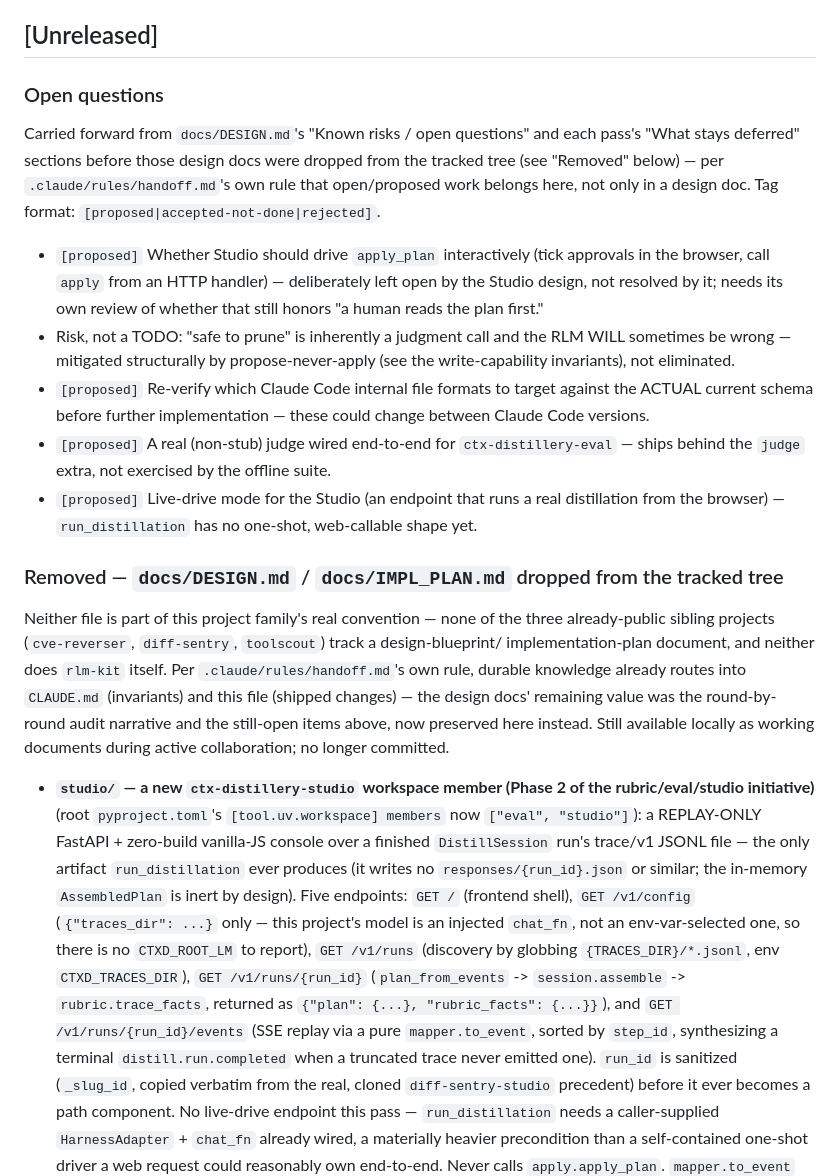
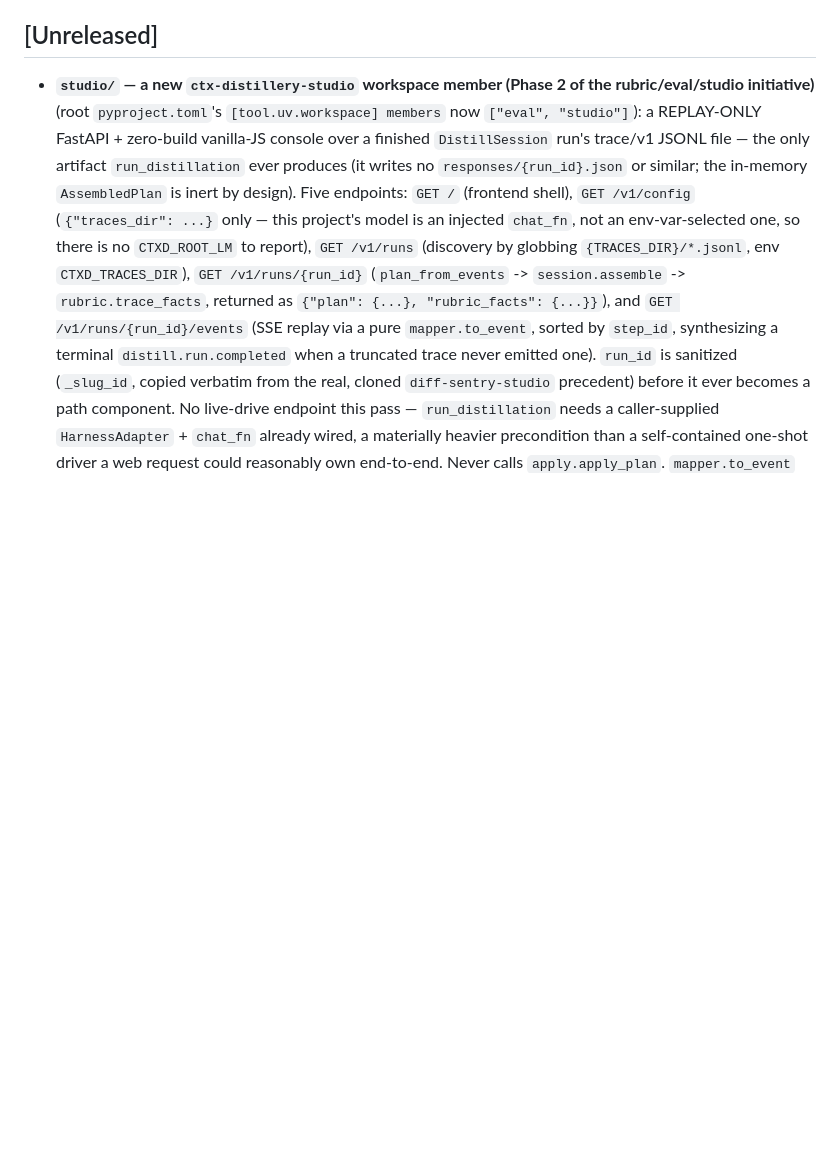
Before and after one commit to qazbnm456/ctx-distillery, a Markdown page: CHANGELOG.md, the part around the change. Drawn GitHub-style; blank space fills up the shorter version.

Commit message:
Revert "docs(changelog): carry forward open questions before dropping design docs"
This reverts commit 8fac9d70016e0cd1ecc1f83d8796273c96ebeaed.

```diff
--- a/CHANGELOG.md
+++ b/CHANGELOG.md
@@ -11,36 +11,6 @@ what to prune, what to merge across sessions, and what to promote into a memory
 never applies anything itself.
 
 ## [Unreleased]
-
-### Open questions
-
-Carried forward from `docs/DESIGN.md`'s "Known risks / open questions" and each pass's "What
-stays deferred" sections before those design docs were dropped from the tracked tree (see
-"Removed" below) — per `.claude/rules/handoff.md`'s own rule that open/proposed work belongs here,
-not only in a design doc. Tag format: `[proposed|accepted-not-done|rejected]`.
-
-- `[proposed]` Whether Studio should drive `apply_plan` interactively (tick approvals in the
-  browser, call `apply` from an HTTP handler) — deliberately left open by the Studio design, not
-  resolved by it; needs its own review of whether that still honors "a human reads the plan first."
-- Risk, not a TODO: "safe to prune" is inherently a judgment call and the RLM WILL sometimes be
-  wrong — mitigated structurally by propose-never-apply (see the write-capability invariants), not
-  eliminated.
-- `[proposed]` Re-verify which Claude Code internal file formats to target against the ACTUAL
-  current schema before further implementation — these could change between Claude Code versions.
-- `[proposed]` A real (non-stub) judge wired end-to-end for `ctx-distillery-eval` — ships behind
-  the `judge` extra, not exercised by the offline suite.
-- `[proposed]` Live-drive mode for the Studio (an endpoint that runs a real distillation from the
-  browser) — `run_distillation` has no one-shot, web-callable shape yet.
-
-### Removed — `docs/DESIGN.md` / `docs/IMPL_PLAN.md` dropped from the tracked tree
-
-Neither file is part of this project family's real convention — none of the three already-public
-sibling projects (`cve-reverser`, `diff-sentry`, `toolscout`) track a design-blueprint/
-implementation-plan document, and neither does `rlm-kit` itself. Per `.claude/rules/handoff.md`'s
-own rule, durable knowledge already routes into `CLAUDE.md` (invariants) and this file (shipped
-changes) — the design docs' remaining value was the round-by-round audit narrative and the
-still-open items above, now preserved here instead. Still available locally as working documents
-during active collaboration; no longer committed.
 
 - **`studio/` — a new `ctx-distillery-studio` workspace member (Phase 2 of the rubric/eval/studio
   initiative)** (root `pyproject.toml`'s `[tool.uv.workspace] members` now `["eval", "studio"]`): a
```
